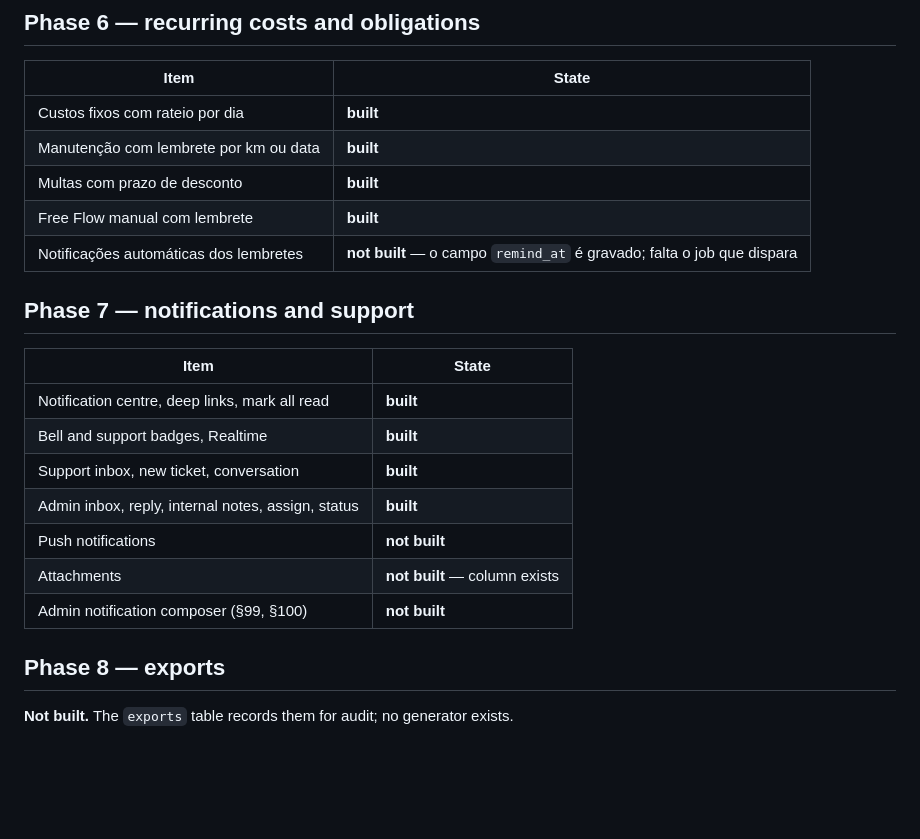
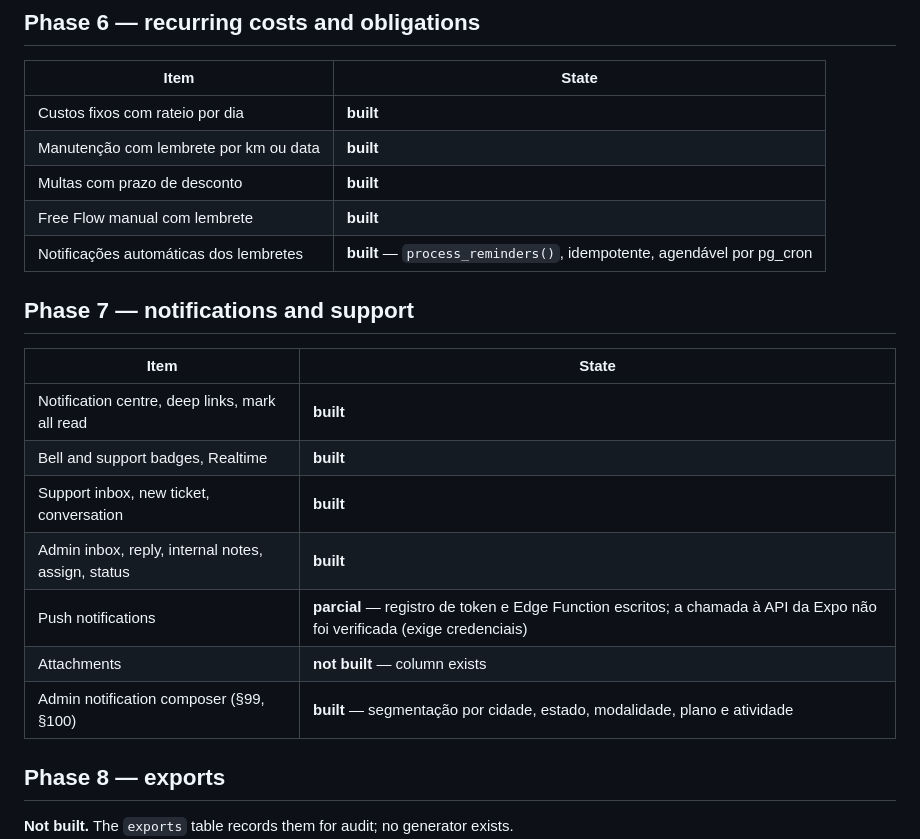
Before and after one commit to artssoares/Dinamique, a Markdown page: IMPLEMENTATION.md, the part around the change. Drawn GitHub-style; blank space fills up the shorter version.

Commit message:
docs: status da fase 7
Co-Authored-By: Claude Opus 5 <noreply@anthropic.com>
Claude-Session: https://claude.ai/code/session_01Q7QPvmxh6sYnRwHM5u18TG

```diff
--- a/IMPLEMENTATION.md
+++ b/IMPLEMENTATION.md
@@ -58,7 +58,7 @@ mockup. Nothing listed as not built is stubbed with a button that does nothing.
 | Manutenção com lembrete por km ou data | **built** |
 | Multas com prazo de desconto | **built** |
 | Free Flow manual com lembrete | **built** |
-| Notificações automáticas dos lembretes | **not built** — o campo `remind_at` é gravado; falta o job que dispara |
+| Notificações automáticas dos lembretes | **built** — `process_reminders()`, idempotente, agendável por pg_cron |
 
 ## Phase 7 — notifications and support
 
@@ -68,9 +68,9 @@ mockup. Nothing listed as not built is stubbed with a button that does nothing.
 | Bell and support badges, Realtime | **built** |
 | Support inbox, new ticket, conversation | **built** |
 | Admin inbox, reply, internal notes, assign, status | **built** |
-| Push notifications | **not built** |
+| Push notifications | **parcial** — registro de token e Edge Function escritos; a chamada à API da Expo não foi verificada (exige credenciais) |
 | Attachments | **not built** — column exists |
-| Admin notification composer (§99, §100) | **not built** |
+| Admin notification composer (§99, §100) | **built** — segmentação por cidade, estado, modalidade, plano e atividade |
 
 ## Phase 8 — exports
 
```
